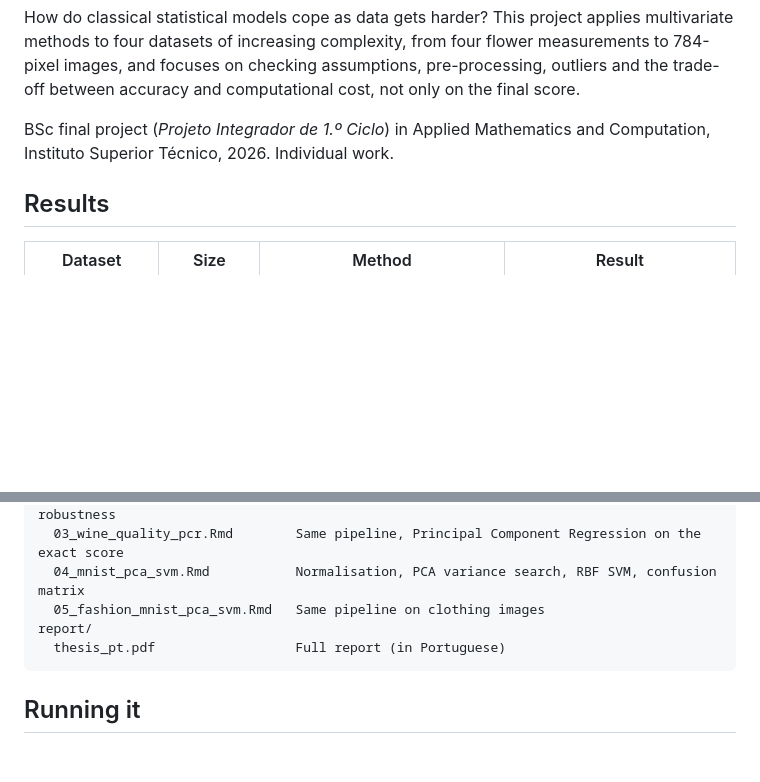
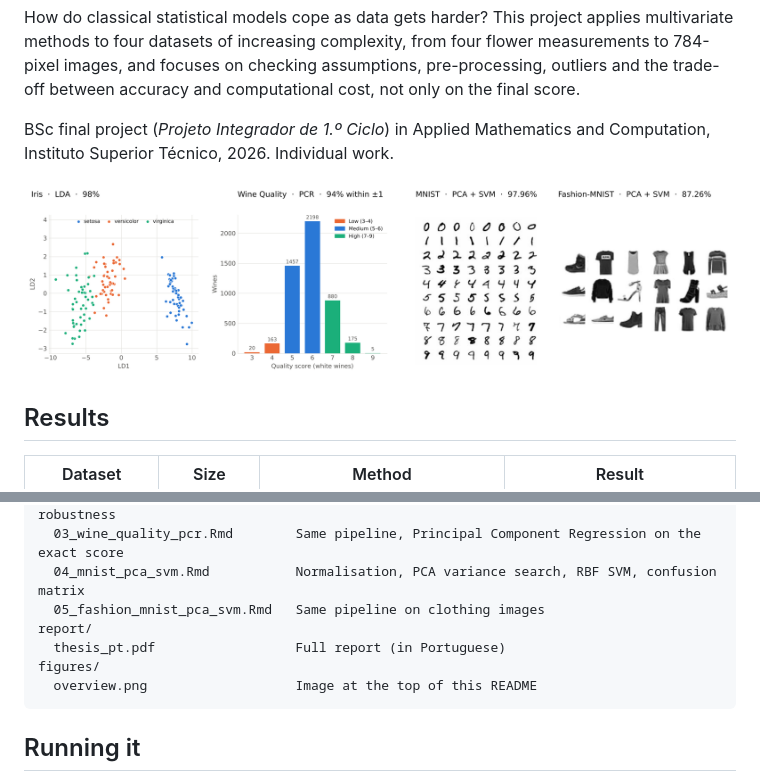
Before and after one commit to carolinasaraivabaptista/supervised-classification-thesis, a Markdown page: README.md, 2 parts joined by grey strips. Rendered like a GitHub page; pictures changed too: figures/overview.png (added); blank space fills up the shorter version.

Commit message:
Add overview figure and badges to README

````diff
--- a/README.md
+++ b/README.md
@@ -3,6 +8,8 @@
 How do classical statistical models cope as data gets harder? This project applies multivariate methods to four datasets of increasing complexity, from four flower measurements to 784-pixel images, and focuses on checking assumptions, pre-processing, outliers and the trade-off between accuracy and computational cost, not only on the final score.
 
 BSc final project (*Projeto Integrador de 1.º Ciclo*) in Applied Mathematics and Computation, Instituto Superior Técnico, 2026. Individual work.
+
+![The four datasets: Iris in LDA space, the distribution of wine quality scores, and sample MNIST digits and Fashion-MNIST items](figures/overview.png)
 
 ## Results
 
@@ -33,6 +40,8 @@ analysis/
   05_fashion_mnist_pca_svm.Rmd   Same pipeline on clothing images
 report/
   thesis_pt.pdf                  Full report (in Portuguese)
+figures/
+  overview.png                   Image at the top of this README
 ```
 
 ## Running it
````
Also changed, not shown: other parts of README.md (+5 -0 lines).
